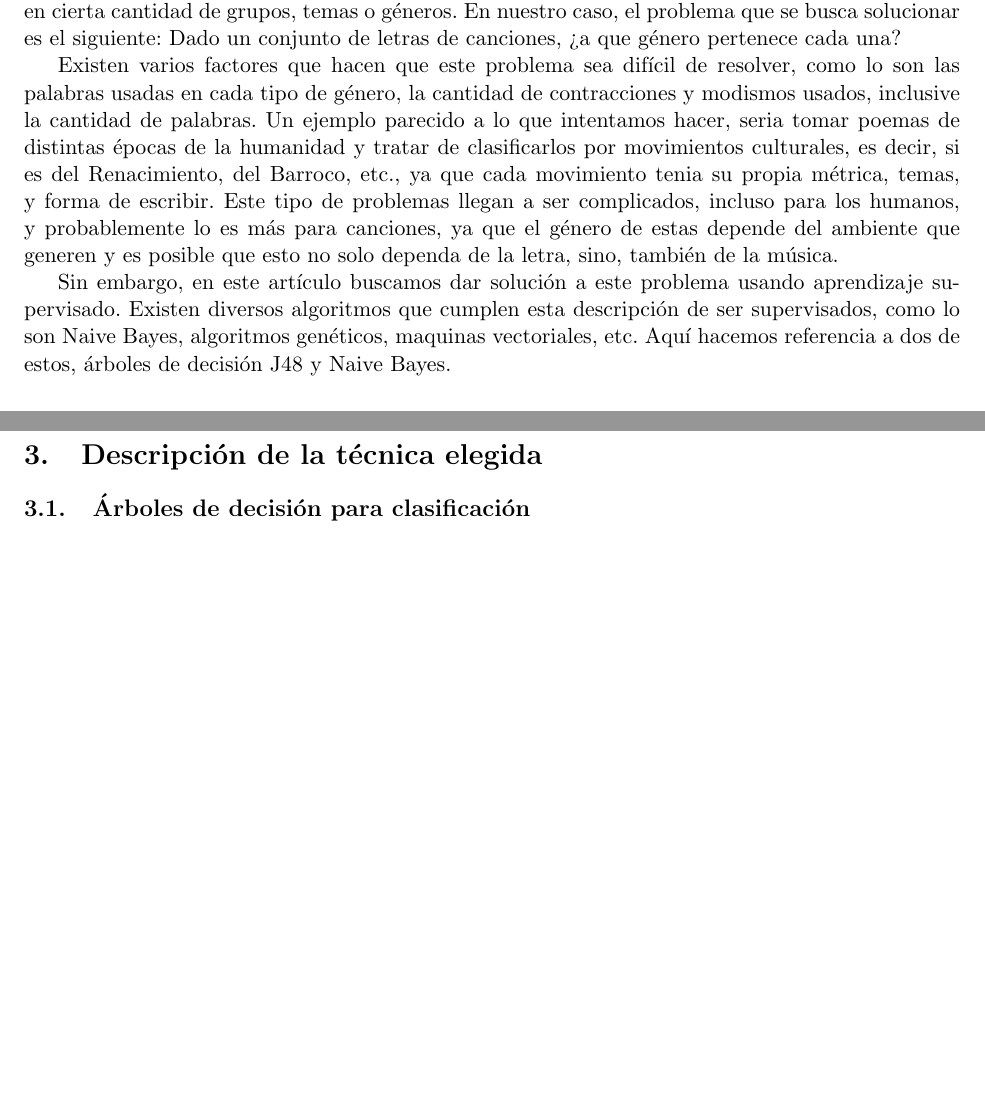
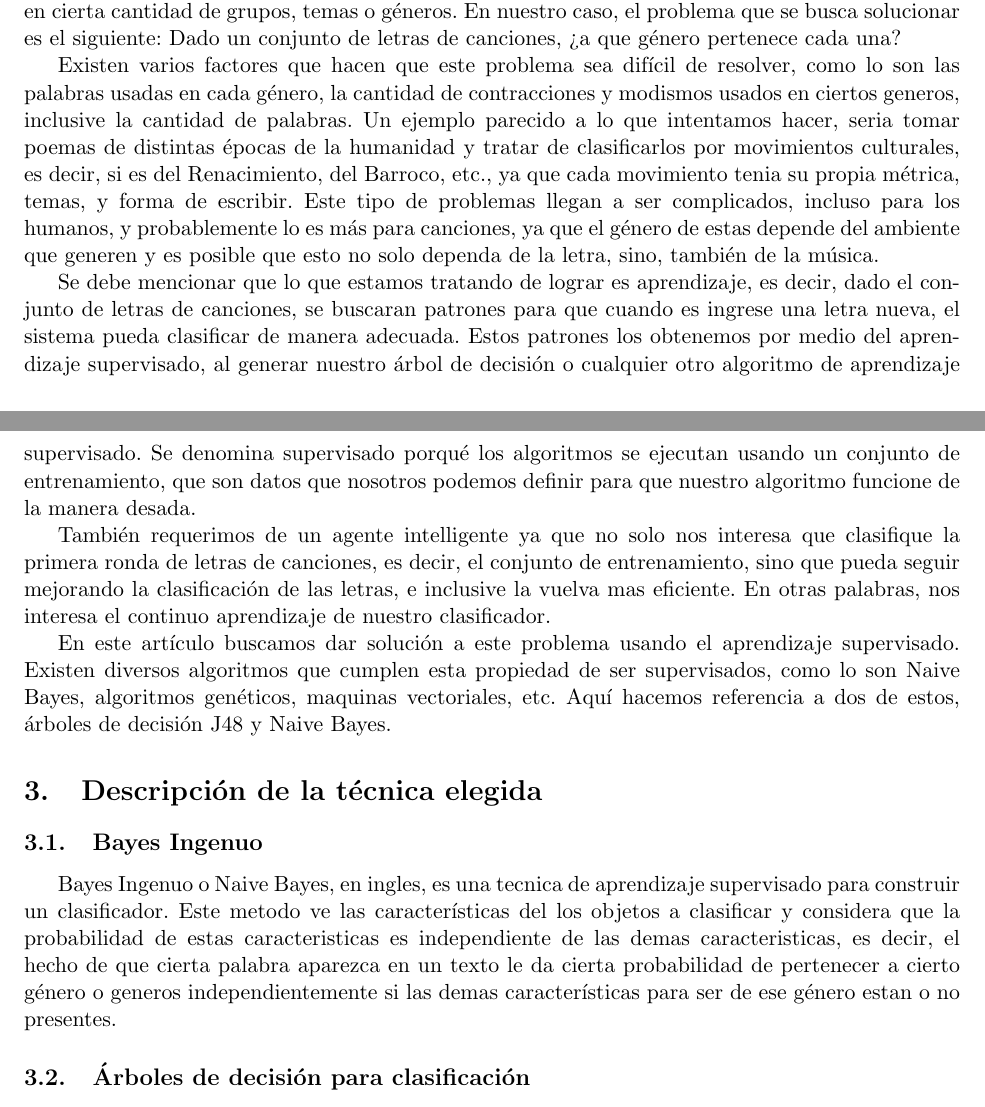
Before and after one commit to Gilberto-Lopez/Clasificacion-Musica, a LaTeX document (Proyecto01.tex): two parts of pages 1 and 2 of 6, joined at a grey line, cut so that both start at the same text, the shorter picture padded with empty space. Compiled offline with pdfLaTeX.

Commit message:
some other things

```diff
--- a/Proyecto01.tex
+++ b/Proyecto01.tex
@@ -50,19 +50,40 @@ solucionar es el siguiente: Dado un conjunto de letras de canciones, ¿a que gé
 una?
 
 Existen varios factores que hacen que este problema sea difícil de resolver, como lo son las
-palabras usadas en cada tipo de género, la cantidad de contracciones y modismos usados, inclusive
-la cantidad de palabras. Un ejemplo parecido a lo que intentamos hacer, seria tomar poemas de
-distintas épocas de la humanidad y tratar de clasificarlos por movimientos culturales, es decir, si
-es del Renacimiento, del Barroco, etc., ya que cada movimiento tenia su propia métrica, temas, y
-forma de escribir. Este tipo de problemas llegan a ser complicados, incluso para los humanos, y
-probablemente lo es más para canciones, ya que el género de estas depende del ambiente que
-generen y es posible que esto no solo dependa de la letra, sino, también de la música.
+palabras usadas en cada género, la cantidad de contracciones y modismos usados en ciertos generos,
+inclusive la cantidad de palabras. Un ejemplo parecido a lo que intentamos hacer, seria tomar
+poemas de distintas épocas de la humanidad y tratar de clasificarlos por movimientos culturales, es
+decir, si es del Renacimiento, del Barroco, etc., ya que cada movimiento tenia su propia métrica,
+temas, y forma de escribir. Este tipo de problemas llegan a ser complicados, incluso para los
+humanos, y probablemente lo es más para canciones, ya que el género de estas depende del ambiente
+que generen y es posible que esto no solo dependa de la letra, sino, también de la música.
 
-Sin embargo, en este artículo buscamos dar solución a este problema usando aprendizaje supervisado.
-Existen diversos algoritmos que cumplen esta descripción de ser supervisados, como lo son Naive
+Se debe mencionar que lo que estamos tratando de lograr es aprendizaje, es decir, dado el conjunto
+de letras de canciones, se buscaran patrones para que cuando es ingrese una letra nueva, el sistema
+pueda clasificar de manera adecuada. Estos patrones los obtenemos por medio del aprendizaje
+supervisado, al generar nuestro árbol de decisión o cualquier otro algoritmo de aprendizaje
+supervisado. Se denomina supervisado porqué los algoritmos se ejecutan usando un conjunto de
+entrenamiento, que son datos que nosotros podemos definir para que nuestro algoritmo funcione de la
+manera desada.
+
+También requerimos de un agente intelligente ya que no solo nos interesa que clasifique la primera
+ronda de letras de canciones, es decir, el conjunto de entrenamiento, sino que pueda seguir
+mejorando la clasificación de las letras, e inclusive la vuelva mas eficiente. En otras palabras, nos interesa el continuo aprendizaje de nuestro clasificador.
+
+En este artículo buscamos dar solución a este problema usando el aprendizaje supervisado. Existen
+diversos algoritmos que cumplen esta propiedad de ser supervisados, como lo son Naive
 Bayes, algoritmos genéticos, maquinas vectoriales, etc. Aquí hacemos referencia a dos de estos,
 árboles de decisión J48 y Naive Bayes.
 \section{Descripción de la técnica elegida}
+
+\subsection{Bayes Ingenuo}
+
+Bayes Ingenuo o Naive Bayes, en ingles, es una tecnica de aprendizaje supervisado para construir un
+clasificador. Este metodo ve las características del los objetos a clasificar y considera que la
+probabilidad de estas caracteristicas es independiente de las demas caracteristicas, es decir, el
+hecho de que cierta palabra aparezca en un texto le da cierta probabilidad de pertenecer a cierto
+género o generos independientemente si las demas características para ser de ese género estan o no
+presentes.
 
 \subsection{Árboles de decisión para clasificación}
 
```
